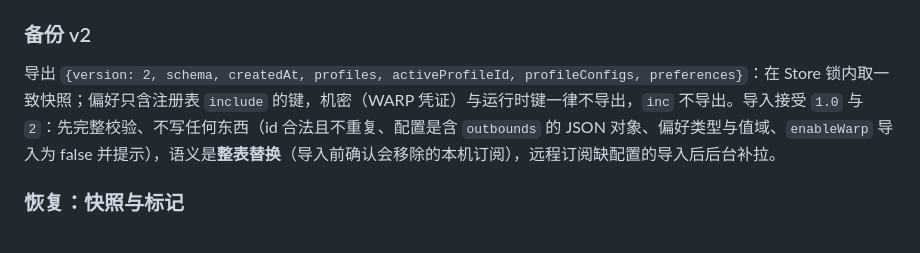
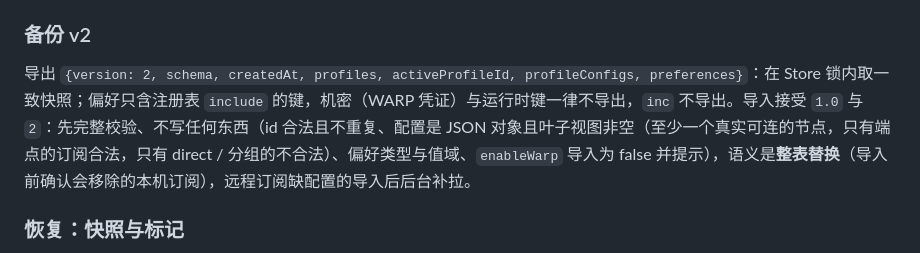
Before and after one commit to luuuuke88/clashmiao, a Markdown page: docs/ARCHITECTURE.md, the part around the change. Drawn GitHub-style.

Commit message:
文档：改正 libcore 分发的 tag 数量与备份恢复的校验口径
ROADMAP 写成五个平台共用旧 tag，实际是 Android 与其余平台两个 tag；
ARCHITECTURE 写恢复只检查 outbounds，实际是叶子视图非空。

Co-Authored-By: Claude Sonnet 5.5 <noreply@anthropic.com>

```diff
--- a/docs/ARCHITECTURE.md
+++ b/docs/ARCHITECTURE.md
@@ -402,7 +402,7 @@ release 包经 R8 混淆：字段被改名，Gson 不带 keep 规则，`@Seriali
 
 ### 备份 v2
 
-导出 `{version: 2, schema, createdAt, profiles, activeProfileId, profileConfigs, preferences}`：在 Store 锁内取一致快照；偏好只含注册表 `include` 的键，机密（WARP 凭证）与运行时键一律不导出，`inc` 不导出。导入接受 `1.0` 与 `2`：先完整校验、不写任何东西（id 合法且不重复、配置是含 `outbounds` 的 JSON 对象、偏好类型与值域、`enableWarp` 导入为 false 并提示），语义是**整表替换**（导入前确认会移除的本机订阅），远程订阅缺配置的导入后后台补拉。
+导出 `{version: 2, schema, createdAt, profiles, activeProfileId, profileConfigs, preferences}`：在 Store 锁内取一致快照；偏好只含注册表 `include` 的键，机密（WARP 凭证）与运行时键一律不导出，`inc` 不导出。导入接受 `1.0` 与 `2`：先完整校验、不写任何东西（id 合法且不重复、配置是 JSON 对象且叶子视图非空（至少一个真实可连的节点，只有端点的订阅合法，只有 direct / 分组的不合法）、偏好类型与值域、`enableWarp` 导入为 false 并提示），语义是**整表替换**（导入前确认会移除的本机订阅），远程订阅缺配置的导入后后台补拉。
 
 ### 恢复：快照与标记
 
```
Also changed, not shown: docs/ROADMAP.md (+1 -1 lines).
